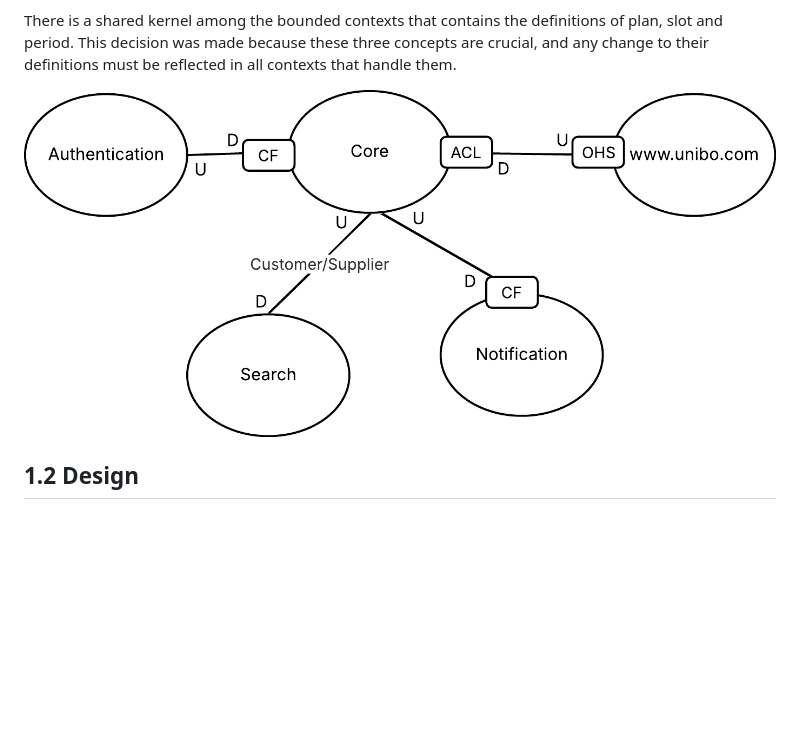
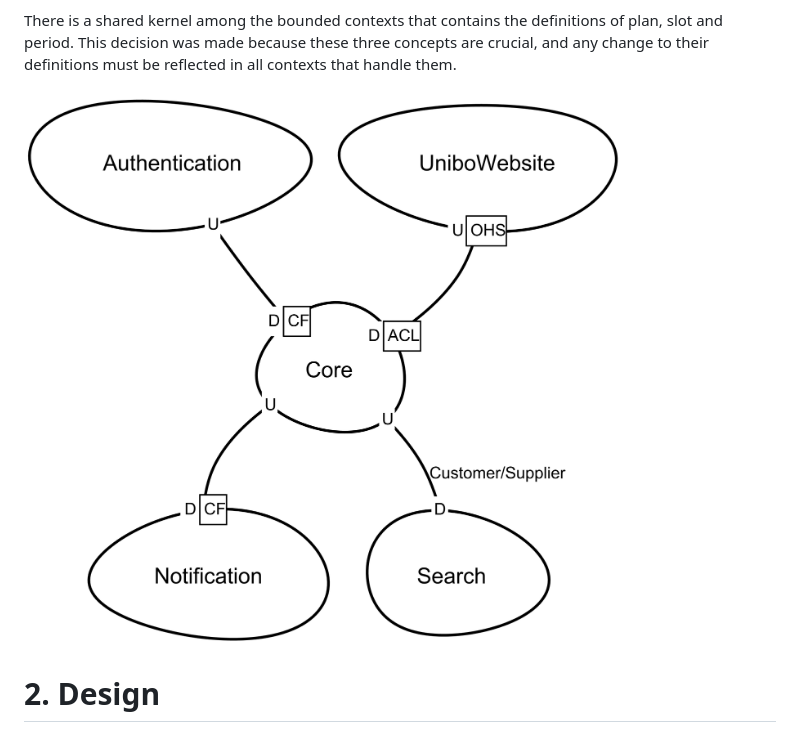
Before and after one commit to fairlycodeparents/AlmaSpot, a Markdown page: docs/analysis-design.md, the part around one of its changes. GitHub-like rendering; pictures changed too: docs/figures/context-map.png; blank space fills up the shorter version.

Commit message:
docs: update figures and review analysis
Co-Authored-By: Dilaver Shtini <93601889+DilaverShtini@users.noreply.github.com>
Co-Authored-By: mircoterenzi <mirco.terenzi@studio.unibo.it>

```diff
--- a/docs/analysis-design.md
+++ b/docs/analysis-design.md
@@ -128,7 +143,7 @@ contexts that handle them.
 
 ![Context map](figures/context-map.png)
 
-## 1.2 Design
+# 2. Design
 
 ![Core Context diagram](figures/core-context.png)
 
```
Also changed, not shown: other parts of docs/analysis-design.md (+69 -54 lines), 1 other file.
